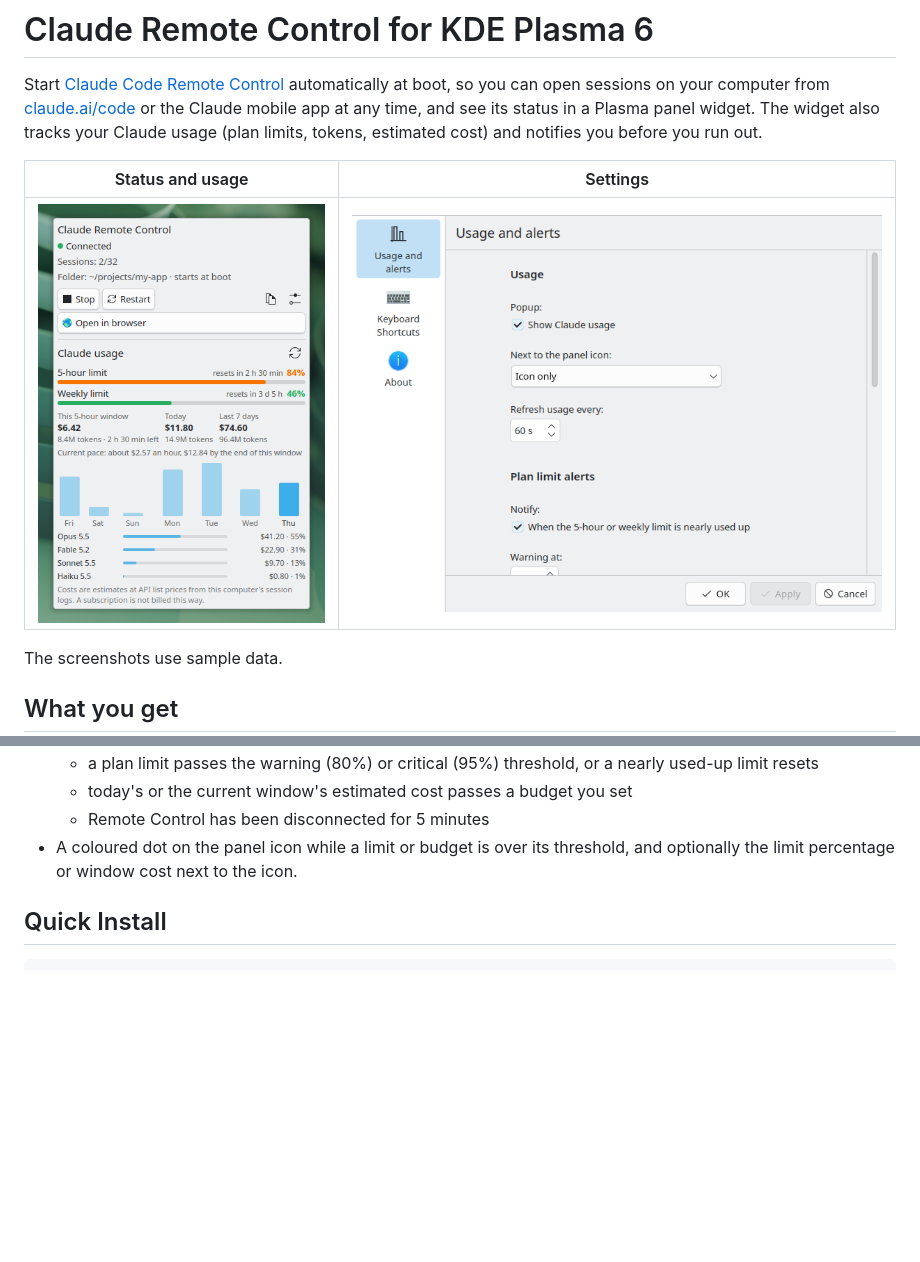
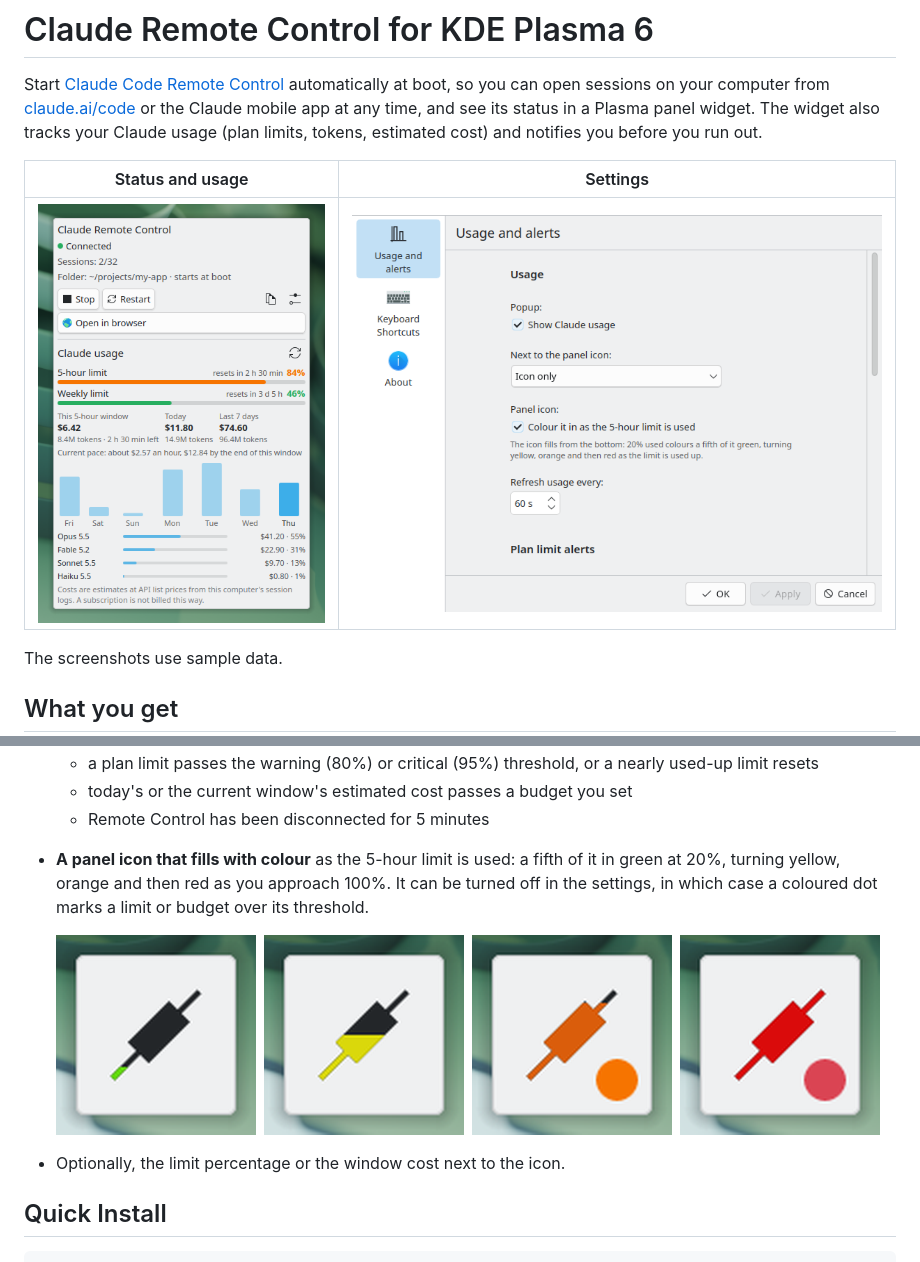
Before and after one commit to taghouti-org/claude-code-remote-control-plasma, a Markdown page: README.md, 2 parts joined by grey strips. Rendered like a GitHub page; pictures changed too: docs/screenshots/icon-fill.png (added), docs/screenshots/settings.png; blank space fills up the shorter version.

Commit message:
Fill the panel icon with colour as the 5-hour limit is used
The icon is coloured from the bottom up in proportion to the usage, from
green through yellow and orange to red. It replaces the warning dot while
it is on, and can be turned off in the settings.

Co-Authored-By: Claude Fable 5.2 <noreply@anthropic.com>

```diff
--- a/README.md
+++ b/README.md
@@ -25,7 +25,11 @@ The screenshots use sample data.
   - a plan limit passes the warning (80%) or critical (95%) threshold, or a nearly used-up limit resets
   - today's or the current window's estimated cost passes a budget you set
   - Remote Control has been disconnected for 5 minutes
-- A coloured dot on the panel icon while a limit or budget is over its threshold, and optionally the limit percentage or window cost next to the icon.
+- **A panel icon that fills with colour** as the 5-hour limit is used: a fifth of it in green at 20%, turning yellow, orange and then red as you approach 100%. It can be turned off in the settings, in which case a coloured dot marks a limit or budget over its threshold.
+
+  ![The panel icon at 20%, 50%, 80% and 100% of the 5-hour limit](docs/screenshots/icon-fill.png)
+
+- Optionally, the limit percentage or the window cost next to the icon.
 
 ## Quick Install
 
```
Also changed, not shown: 1 other file.
